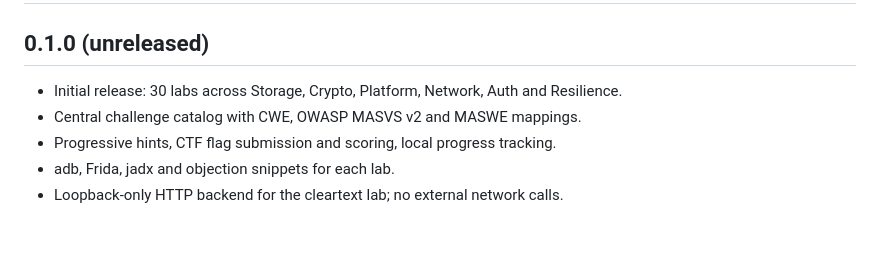
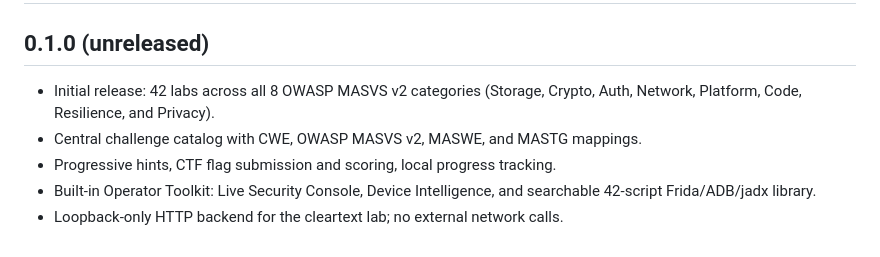
Before and after one commit to jankesec/evilcorp-android, a Markdown page: CHANGELOG.md, the part around the change. GitHub-like rendering.

```diff
--- a/CHANGELOG.md
+++ b/CHANGELOG.md
@@ -2,8 +2,8 @@
 
 ## 0.1.0 (unreleased)
 
-- Initial release: 30 labs across Storage, Crypto, Platform, Network, Auth and Resilience.
-- Central challenge catalog with CWE, OWASP MASVS v2 and MASWE mappings.
+- Initial release: 42 labs across all 8 OWASP MASVS v2 categories (Storage, Crypto, Auth, Network, Platform, Code, Resilience, and Privacy).
+- Central challenge catalog with CWE, OWASP MASVS v2, MASWE, and MASTG mappings.
 - Progressive hints, CTF flag submission and scoring, local progress tracking.
-- adb, Frida, jadx and objection snippets for each lab.
+- Built-in Operator Toolkit: Live Security Console, Device Intelligence, and searchable 42-script Frida/ADB/jadx library.
 - Loopback-only HTTP backend for the cleartext lab; no external network calls.
```
Also changed, not shown: README.md (+4 -4 lines), screenshots/ChallengeDetail.png (added), screenshots/Cleartext.png (deleted), screenshots/Console.png, screenshots/DeepLink.png (deleted), screenshots/Device.png (deleted), 1 other file.
